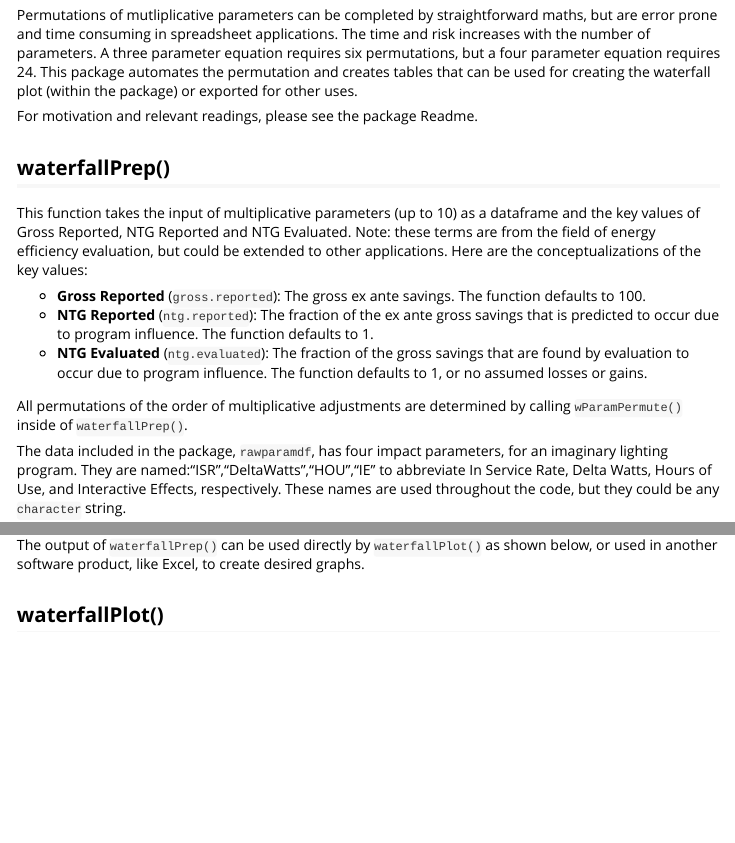
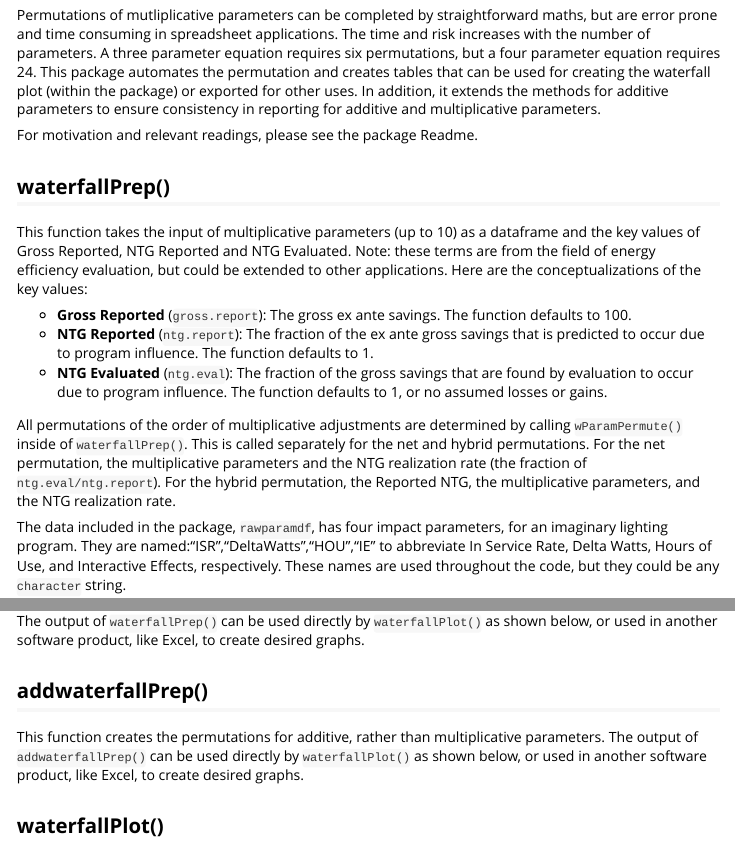
Before and after one commit to EMIjess/evalwaterfallr, an R Markdown document (vignettes/evalwaterfallr-vignette.Rmd): the page in a window 1100 px wide, from 240 px down, and a second part further down, joined at a grey line. Rendered offline with R 4.5, knitr and Pandoc, with nearby package versions; code that draws random numbers runs with fixed seeds of ours; some code elsewhere in the file could not run offline.

Commit message:
complete update to 1.0
document additive models
document hybrid permute
update readme
update vignette

````diff
--- a/R/addwaterfallPrep.R
+++ b/R/addwaterfallPrep.R
@@ -202,7 +202,7 @@ addwaterfallPrep <- function(df, gross.report=100, NTG.report=1, NTG.eval=1,
     return(list("No Permutatation" = none,
                 "Gross Waterfall" = gross.permute,
                 "Net Waterfall" = net.permute,
-                "Hyrbrid Waterfall" = hybrid.permute))
+                "Hybrid Waterfall" = hybrid.permute))
   } else if(output=="none"){
     return(none)
   } else if(output=="gross"){
--- a/R/waterfallPrep.R
+++ b/R/waterfallPrep.R
@@ -51,9 +51,9 @@ waterfallPrep <- function(df, gross.report=100, NTG.report=1, NTG.eval=1,
   #
   ########################################
 
-  #g <- wParamPermute(param.names = param.names, values = df[,2])
+  g <- wParamPermute(param.names = param.names, values = df[,2])
   # g has the order independent values for each parameter!!!!
-  # as of Feb 19, 2017, include ntg.rr in permutation with parameters
+  # as of Feb 19, 2017, include ntg.rr in permutation with parameters for Net
   gx <- wParamPermute(param.names = c(param.names,"NTG.RR"), values = c(df[,2], NTG.eval/NTG.report))
   gh <- wParamPermute(param.names = c("NTG.XA",param.names,"NTG.RR"),
                       values = c(NTG.report, df[,2], NTG.eval/NTG.report))
@@ -275,7 +276,7 @@ waterfallPrep <- function(df, gross.report=100, NTG.report=1, NTG.eval=1,
     return(list("No Permutatation" = none,
               "Gross Waterfall" = gross.permute,
               "Net Waterfall" = net.permute,
-              "Hyrbrid Waterfall" = hybrid.permute))
+              "Hybrid Waterfall" = hybrid.permute))
   } else if(output=="none"){
     return(none)
   } else if(output=="gross"){
--- a/vignettes/evalwaterfallr-vignette.Rmd
+++ b/vignettes/evalwaterfallr-vignette.Rmd
@@ -25,18 +25,18 @@ source('~/Documents/R_working/evalwaterfallr/R/wParamPermute.R')
 
 This document describes how to create order-independent permutations and waterfall graphics using evalwaterfallr. There are three functions in the package. Two of them are intended to be used directly: `waterfallPrep()` and `waterfallPlot()`. The `wParamPermute()` function is called by `waterfallPrep()` and could be used on its own by some users, but that scenario it is not expected to occur often.
 
-Permutations of mutliplicative parameters can be completed by straightforward maths, but are error prone and time consuming in spreadsheet applications. The time and risk increases with the number of parameters. A three parameter equation requires six permutations, but a four parameter equation requires 24. This package automates the permutation and creates tables that can be used for creating the waterfall plot (within the package) or exported for other uses.
+Permutations of mutliplicative parameters can be completed by straightforward maths, but are error prone and time consuming in spreadsheet applications. The time and risk increases with the number of parameters. A three parameter equation requires six permutations, but a four parameter equation requires 24. This package automates the permutation and creates tables that can be used for creating the waterfall plot (within the package) or exported for other uses. In addition, it extends the methods for additive parameters to ensure consistency in reporting for additive and multiplicative parameters.
 
 For motivation and relevant readings, please see the package Readme.
 
 ## waterfallPrep()
 This function takes the input of multiplicative parameters (up to 10) as a dataframe and the key values of Gross Reported, NTG Reported and NTG Evaluated. Note: these terms are from the field of energy efficiency evaluation, but could be extended to other applications. Here are the conceptualizations of the key values:
 
-- **Gross Reported** (`gross.reported`): The gross ex ante savings.  The function defaults to 100.
-- **NTG Reported** (`ntg.reported`): The fraction of the ex ante gross savings that is predicted to occur due to program influence. The function defaults to 1.
-- **NTG Evaluated** (`ntg.evaluated`): The fraction of the gross savings that are found by evaluation to occur due to program influence.  The function defaults to 1, or no assumed losses or gains.
+- **Gross Reported** (`gross.report`): The gross ex ante savings.  The function defaults to 100.
+- **NTG Reported** (`ntg.report`): The fraction of the ex ante gross savings that is predicted to occur due to program influence. The function defaults to 1.
+- **NTG Evaluated** (`ntg.eval`): The fraction of the gross savings that are found by evaluation to occur due to program influence.  The function defaults to 1, or no assumed losses or gains.
 
-All permutations of the order of multiplicative adjustments are determined by calling `wParamPermute()` inside of `waterfallPrep()`.
+All permutations of the order of multiplicative adjustments are determined by calling `wParamPermute()` inside of `waterfallPrep()`. This is called separately for the net and hybrid permutations. For the net permutation, the multiplicative parameters and the NTG realization rate (the fraction of `ntg.eval/ntg.report`). For the hybrid permutation, the Reported NTG, the multiplicative parameters, and the NTG realization rate.
 
 The data included in the package, `rawparamdf`, has four impact parameters, for an imaginary lighting program. They are named:"ISR","DeltaWatts","HOU","IE" to abbreviate In Service Rate, Delta Watts, Hours of Use, and Interactive Effects, respectively.  These names are used throughout the code, but they could be any `character` string.
 
@@ -93,6 +94,9 @@ net_tab
 ```
 
 The output of `waterfallPrep()` can be used directly by `waterfallPlot()` as shown below, or used in another software product, like Excel, to create desired graphs.
+
+## addwaterfallPrep()
+This function creates the permutations for additive, rather than multiplicative parameters. The output of `addwaterfallPrep()` can be used directly by `waterfallPlot()` as shown below, or used in another software product, like Excel, to create desired graphs.
 
 ## waterfallPlot()
 This is the waterfall plotting function. It is inspired by the code developed by James Kierstead [Post on Watefall Plots with UK Emissions Data](http://www.jameskeirstead.ca/blog/waterfall-plots-in-r/). `waterfallPlot()` assumes the input dataframe is already in order and creates fill categories based on the values in the table. Intermediate totals are plotted here, which are not possible with James' `waterfall()`. For data that are more categorical or do not require intermediate totals, check out his very useful [waterfall gist](https://gist.github.com/jkeirstead/df85c839bd8f0026ee05#file-waterfall-r).
````
Also changed, not shown: R/waterfallPrep.R (1 more changed lines), vignettes/evalwaterfallr-vignette.Rmd (7 more changed lines), 1 other file.
